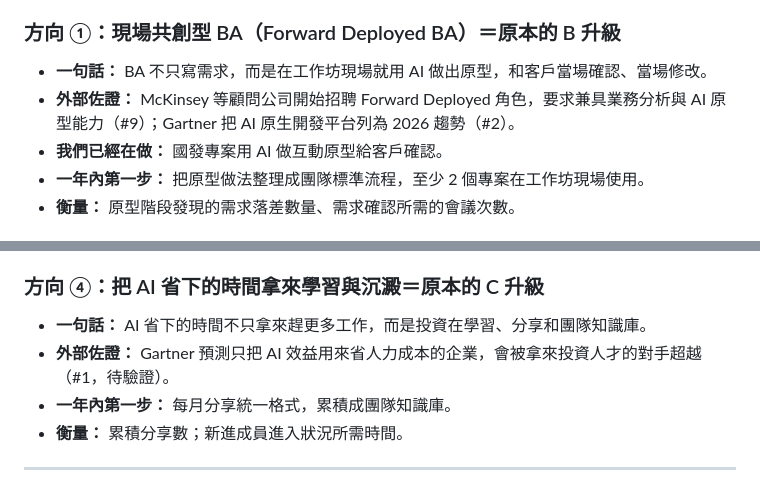
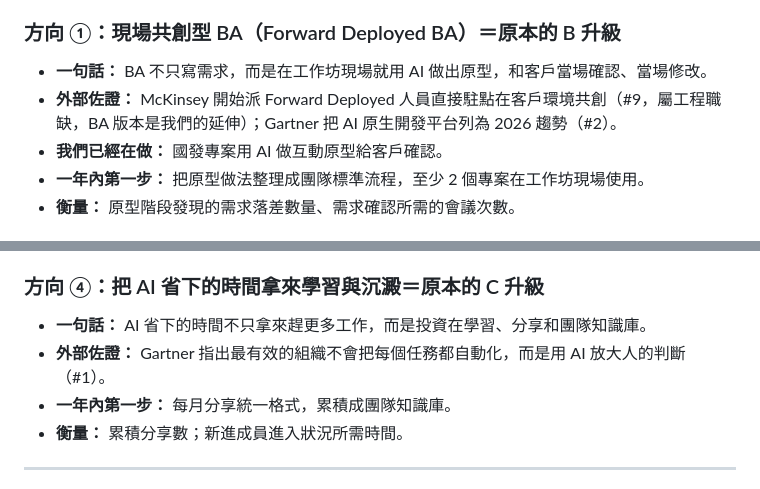
Before and after one commit to Robshao/PwC_FSC1, a Markdown page: pwc-fsc1-ai-short-vid/07-ba-team-meeting-1021/research-results-and-directions.md, 2 parts joined by grey strips. GitHub-like rendering.

```diff
--- a/pwc-fsc1-ai-short-vid/07-ba-team-meeting-1021/research-results-and-directions.md
+++ b/pwc-fsc1-ai-short-vid/07-ba-team-meeting-1021/research-results-and-directions.md
@@ -34,7 +40,7 @@
 ### 方向 ①：現場共創型 BA（Forward Deployed BA）＝原本的 B 升級
 
 - **一句話：** BA 不只寫需求，而是在工作坊現場就用 AI 做出原型，和客戶當場確認、當場修改。
-- **外部佐證：** McKinsey 等顧問公司開始招聘 Forward Deployed 角色，要求兼具業務分析與 AI 原型能力（#9）；Gartner 把 AI 原生開發平台列為 2026 趨勢（#2）。
+- **外部佐證：** McKinsey 開始派 Forward Deployed 人員直接駐點在客戶環境共創（#9，屬工程職缺，BA 版本是我們的延伸）；Gartner 把 AI 原生開發平台列為 2026 趨勢（#2）。
 - **我們已經在做：** 國發專案用 AI 做互動原型給客戶確認。
 - **一年內第一步：** 把原型做法整理成團隊標準流程，至少 2 個專案在工作坊現場使用。
 - **衡量：** 原型階段發現的需求落差數量、需求確認所需的會議次數。
@@ -59,7 +65,7 @@
 ### 方向 ④：把 AI 省下的時間拿來學習與沉澱＝原本的 C 升級
 
 - **一句話：** AI 省下的時間不只拿來趕更多工作，而是投資在學習、分享和團隊知識庫。
-- **外部佐證：** Gartner 預測只把 AI 效益用來省人力成本的企業，會被拿來投資人才的對手超越（#1，待驗證）。
+- **外部佐證：** Gartner 指出最有效的組織不會把每個任務都自動化，而是用 AI 放大人的判斷（#1）。
 - **一年內第一步：** 每月分享統一格式，累積成團隊知識庫。
 - **衡量：** 累積分享數；新進成員進入狀況所需時間。
 
```
Also changed, not shown: other parts of pwc-fsc1-ai-short-vid/07-ba-team-meeting-1021/research-results-and-directions.md (+23 -17 lines).
